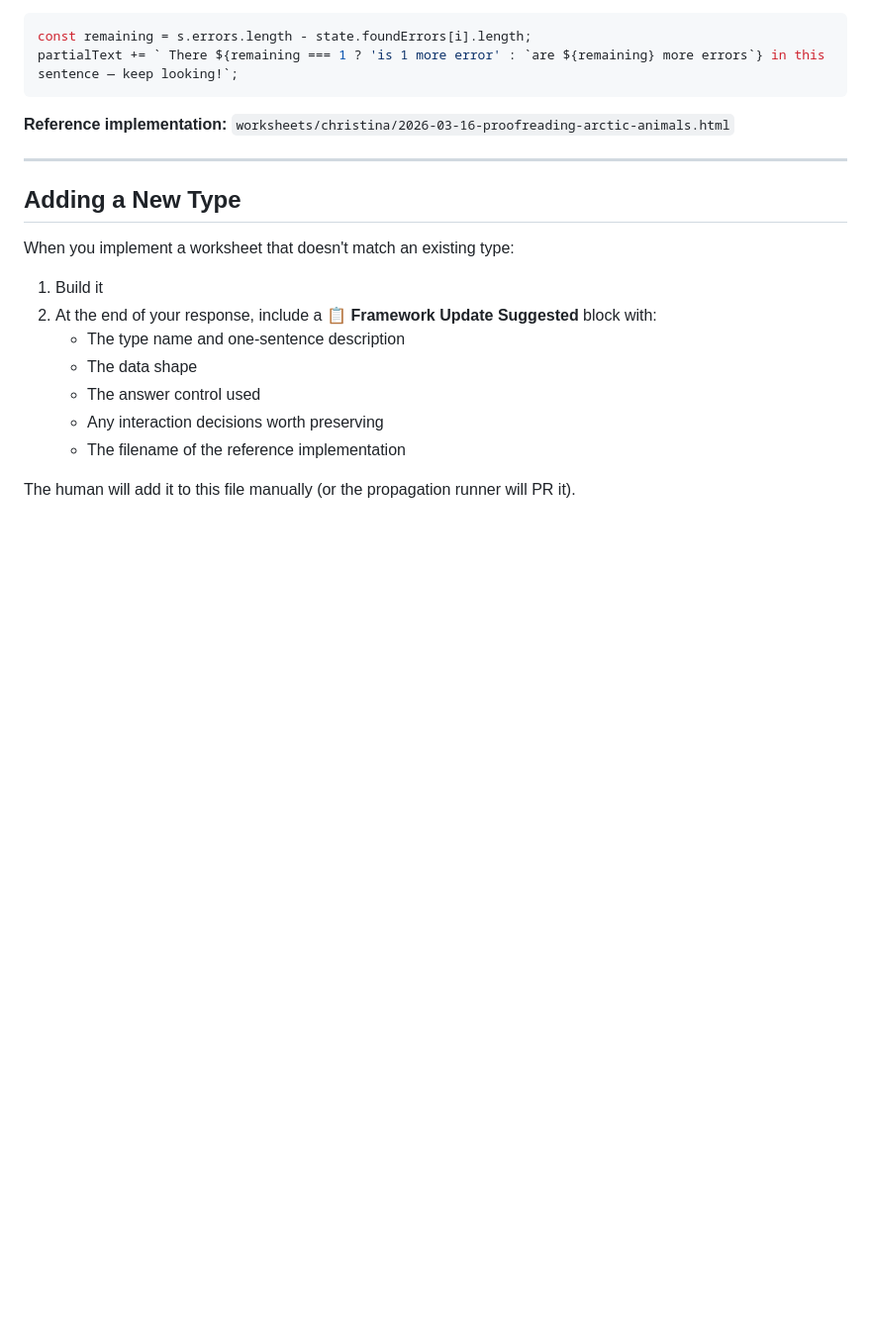
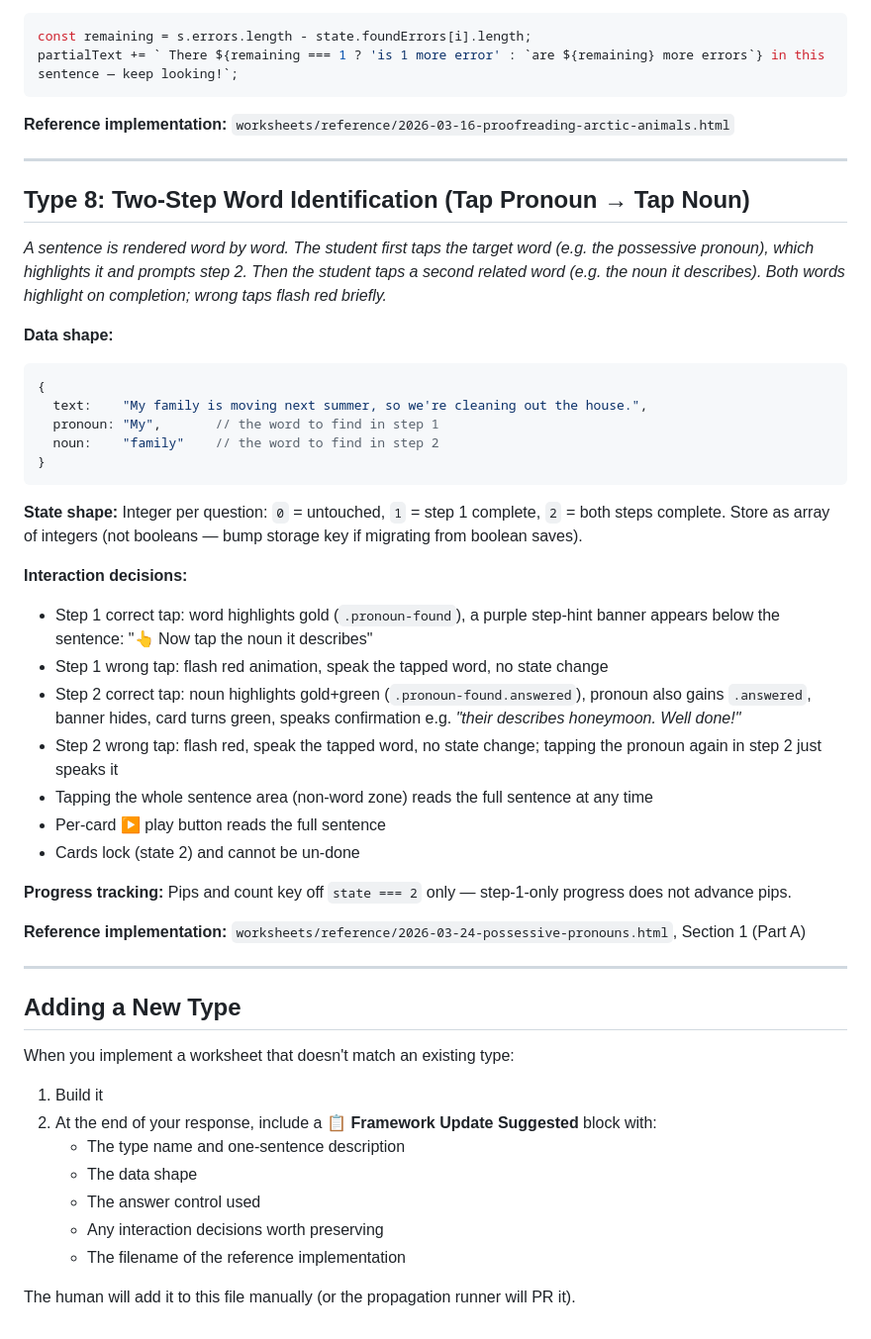
Before and after one commit to lisaguthrie/hemi-homework, a Markdown page: framework/WORKSHEET_TYPES.md, the part around the change. Shown at 99% size. Drawn GitHub-style; blank space fills up the shorter version.

Commit message:
Update framework/WORKSHEET_TYPES.md: New Worksheet Type 8: Two-Step Word Identification

````diff
--- a/framework/WORKSHEET_TYPES.md
+++ b/framework/WORKSHEET_TYPES.md
@@ -326,7 +326,37 @@ const remaining = s.errors.length - state.foundErrors[i].length;
 partialText += ` There ${remaining === 1 ? 'is 1 more error' : `are ${remaining} more errors`} in this sentence — keep looking!`;
 ```
 
-**Reference implementation:** `worksheets/christina/2026-03-16-proofreading-arctic-animals.html`
+**Reference implementation:** `worksheets/reference/2026-03-16-proofreading-arctic-animals.html`
+
+---
+
+## Type 8: Two-Step Word Identification (Tap Pronoun → Tap Noun)
+
+*A sentence is rendered word by word. The student first taps the target word (e.g. the possessive pronoun), which highlights it and prompts step 2. Then the student taps a second related word (e.g. the noun it describes). Both words highlight on completion; wrong taps flash red briefly.*
+
+**Data shape:**
+```javascript
+{
+  text:    "My family is moving next summer, so we're cleaning out the house.",
+  pronoun: "My",       // the word to find in step 1
+  noun:    "family"    // the word to find in step 2
+}
+```
+
+**State shape:** Integer per question: `0` = untouched, `1` = step 1 complete, `2` = both steps complete. Store as array of integers (not booleans — bump storage key if migrating from boolean saves).
+
+**Interaction decisions:**
+- Step 1 correct tap: word highlights gold (`.pronoun-found`), a purple step-hint banner appears below the sentence: "👆 Now tap the noun it describes"
+- Step 1 wrong tap: flash red animation, speak the tapped word, no state change
+- Step 2 correct tap: noun highlights gold+green (`.pronoun-found.answered`), pronoun also gains `.answered`, banner hides, card turns green, speaks confirmation e.g. *"their describes honeymoon. Well done!"*
+- Step 2 wrong tap: flash red, speak the tapped word, no state change; tapping the pronoun again in step 2 just speaks it
+- Tapping the whole sentence area (non-word zone) reads the full sentence at any time
+- Per-card ▶ play button reads the full sentence
+- Cards lock (state 2) and cannot be un-done
+
+**Progress tracking:** Pips and count key off `state === 2` only — step-1-only progress does not advance pips.
+
+**Reference implementation:** `worksheets/reference/2026-03-24-possessive-pronouns.html`, Section 1 (Part A)
 
 ---
 
````
